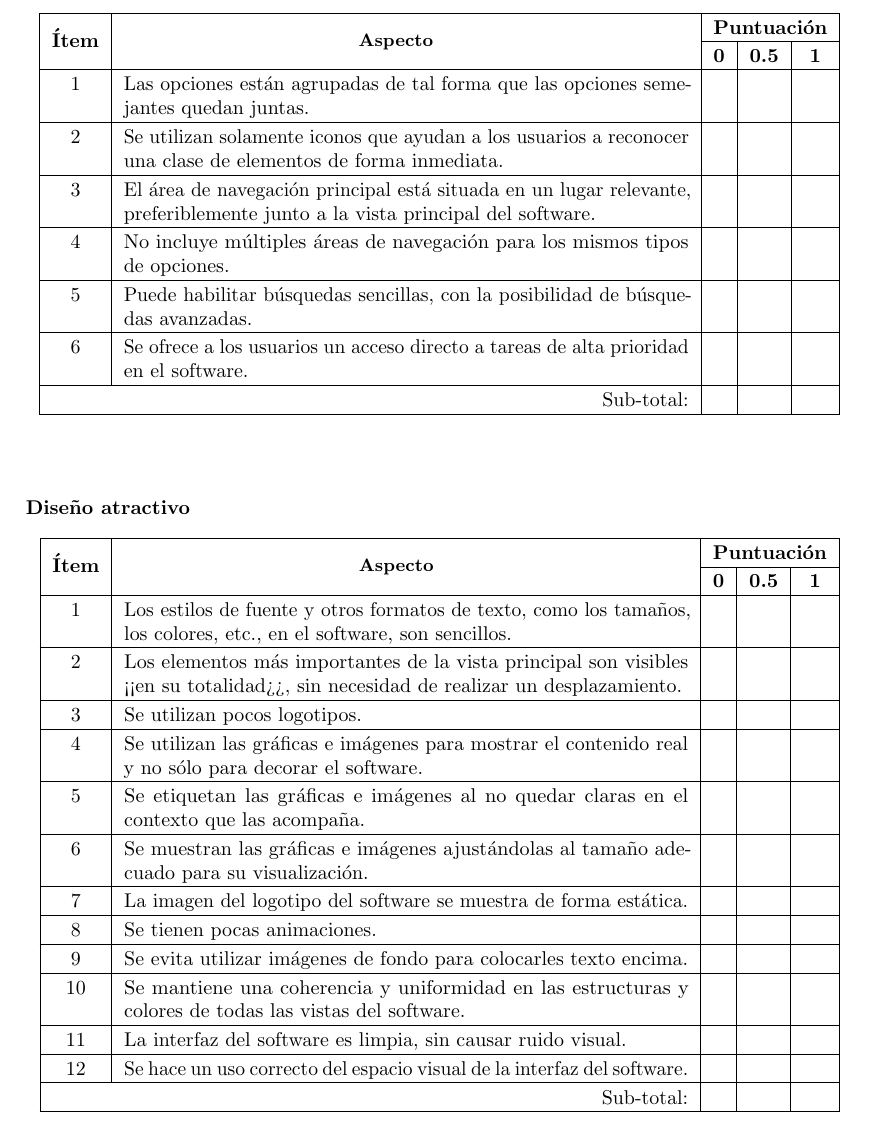
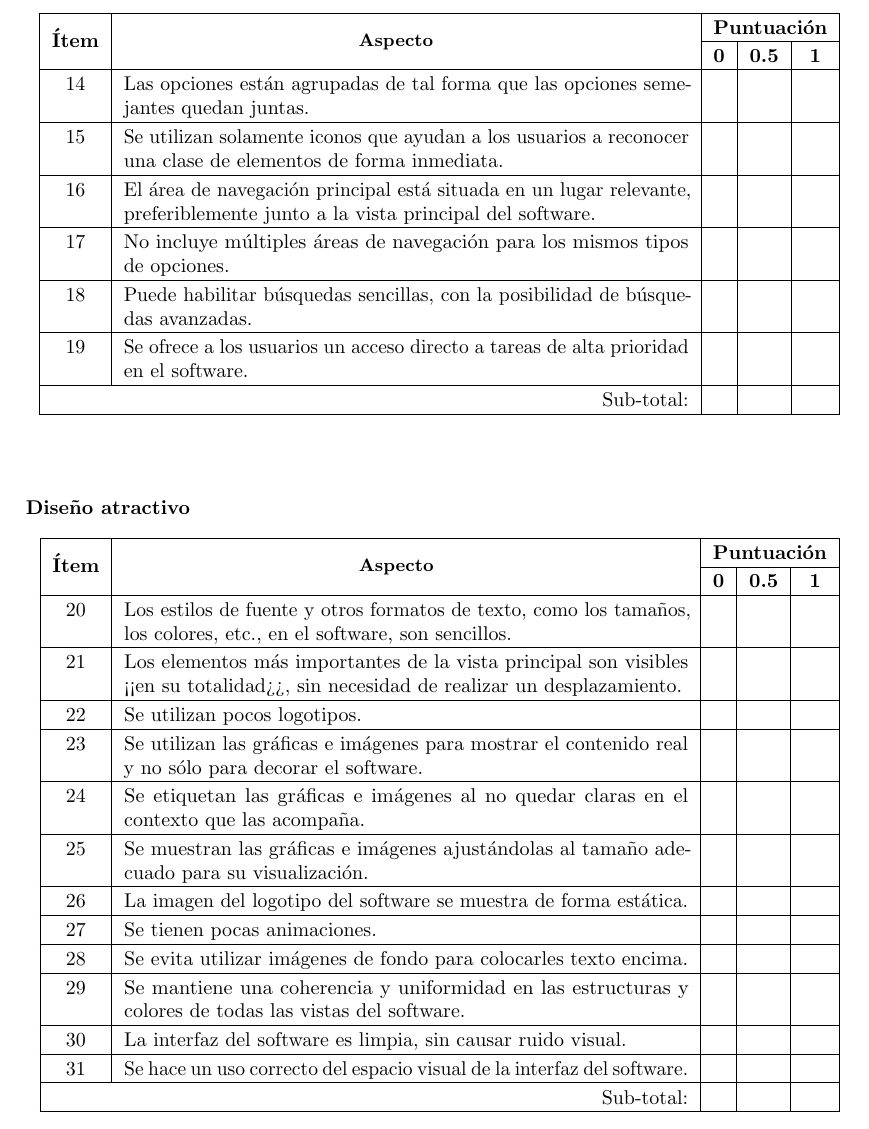
Before and after one commit to Gabrielnz/pruebas-tesis, a LaTeX document (pruebas.tex, which reads contenido.tex): part of page 19 of 20, cut so that both start at the same text. Compiled offline with pdfLaTeX.

Commit message:
corrigiendo detalles

```diff
--- a/contenido.tex
+++ b/contenido.tex
@@ -838,17 +841,17 @@ Por medio de la presente, se hace constar que el cliente Freddy Narea, luego de
 & & \textbf{0} & \textbf{0.5} & \textbf{1} \\
 \hline
 
-1 & Las opciones est\'{a}n agrupadas de tal forma que las opciones semejantes quedan juntas. &  &  &  \\ \hline
+14 & Las opciones est\'{a}n agrupadas de tal forma que las opciones semejantes quedan juntas. &  &  &  \\ \hline
 
-2 & Se utilizan solamente iconos que ayudan a los usuarios a reconocer una clase de elementos de forma inmediata. &  &  &  \\ \hline
+15 & Se utilizan solamente iconos que ayudan a los usuarios a reconocer una clase de elementos de forma inmediata. &  &  &  \\ \hline
 
-3 & El \'{a}rea de navegaci\'{o}n principal est\'{a} situada en un lugar relevante, preferiblemente junto a la vista principal del software. &  &  &  \\ \hline
+16 & El \'{a}rea de navegaci\'{o}n principal est\'{a} situada en un lugar relevante, preferiblemente junto a la vista principal del software. &  &  &  \\ \hline
 
-4 & No incluye m\'{u}ltiples \'{a}reas de navegaci\'{o}n para los mismos tipos de opciones. &  &  &  \\ \hline
+17 & No incluye m\'{u}ltiples \'{a}reas de navegaci\'{o}n para los mismos tipos de opciones. &  &  &  \\ \hline
 
-5 & Puede habilitar b\'{u}squedas sencillas, con la posibilidad de b\'{u}squedas avanzadas. &  &  &  \\ \hline
+18 & Puede habilitar b\'{u}squedas sencillas, con la posibilidad de b\'{u}squedas avanzadas. &  &  &  \\ \hline
 
-6 & Se ofrece a los usuarios un acceso directo a tareas de alta prioridad en el software. &  &  &  \\ \hline
+19 & Se ofrece a los usuarios un acceso directo a tareas de alta prioridad en el software. &  &  &  \\ \hline
 
 \multicolumn{2}{|r|}{Sub-total:} &  &  &  \\ \hline
 
@@ -867,29 +870,29 @@ Por medio de la presente, se hace constar que el cliente Freddy Narea, luego de
 & & \textbf{0} & \textbf{0.5} & \textbf{1} \\
 \hline
 
-1 & Los estilos de fuente y otros formatos de texto, como los tama\~{n}os, los colores, etc., en el software, son sencillos. &  &  &  \\ \hline
+20 & Los estilos de fuente y otros formatos de texto, como los tama\~{n}os, los colores, etc., en el software, son sencillos. &  &  &  \\ \hline
 
-2 & Los elementos m\'{a}s importantes de la vista principal son visibles <<en su totalidad>>, sin necesidad de realizar un desplazamiento.  &  &  &  \\ \hline
+21 & Los elementos m\'{a}s importantes de la vista principal son visibles <<en su totalidad>>, sin necesidad de realizar un desplazamiento.  &  &  &  \\ \hline
 
-3 & Se utilizan pocos logotipos. &  &  &  \\ \hline
+22 & Se utilizan pocos logotipos. &  &  &  \\ \hline
 
-4 & Se utilizan las gr\'{a}ficas e im\'{a}genes para mostrar el contenido real y no s\'{o}lo para decorar el software. &  &  &  \\ \hline
+23 & Se utilizan las gr\'{a}ficas e im\'{a}genes para mostrar el contenido real y no s\'{o}lo para decorar el software. &  &  &  \\ \hline
 
-5 & Se etiquetan las gr\'{a}ficas e im\'{a}genes al no quedar claras en el contexto que las acompa\~{n}a. &  &  &  \\ \hline
+24 & Se etiquetan las gr\'{a}ficas e im\'{a}genes al no quedar claras en el contexto que las acompa\~{n}a. &  &  &  \\ \hline
 
-6 & Se muestran las gr\'{a}ficas e im\'{a}genes ajust\'{a}ndolas al tama\~{n}o adecuado para su visualizaci\'{o}n. &  &  &  \\ \hline
+25 & Se muestran las gr\'{a}ficas e im\'{a}genes ajust\'{a}ndolas al tama\~{n}o adecuado para su visualizaci\'{o}n. &  &  &  \\ \hline
 
-7 & La imagen del logotipo del software se muestra de forma est\'{a}tica. &  &  &  \\ \hline
+26 & La imagen del logotipo del software se muestra de forma est\'{a}tica. &  &  &  \\ \hline
 
-8 & Se tienen pocas animaciones. &  &  &  \\ \hline
+27 & Se tienen pocas animaciones. &  &  &  \\ \hline
 
-9 & Se evita utilizar im\'{a}genes de fondo para colocarles texto encima. &  &  &  \\ \hline
+28 & Se evita utilizar im\'{a}genes de fondo para colocarles texto encima. &  &  &  \\ \hline
 
-10 & Se mantiene una coherencia y uniformidad en las estructuras y colores de todas las vistas del software. &  &  &  \\ \hline
+29 & Se mantiene una coherencia y uniformidad en las estructuras y colores de todas las vistas del software. &  &  &  \\ \hline
 
-11 & La interfaz del software es limpia, sin causar ruido visual. &  &  &  \\ \hline
+30 & La interfaz del software es limpia, sin causar ruido visual. &  &  &  \\ \hline
 
-12 & Se hace un uso correcto del espacio visual de la interfaz del software. &  &  &  \\ \hline
+31 & Se hace un uso correcto del espacio visual de la interfaz del software. &  &  &  \\ \hline
 
 \multicolumn{2}{|r|}{Sub-total:} &  &  &  \\ \hline
 
```
Also changed, not shown: pruebas.pdf, contenido.tex (5 more changed lines).
